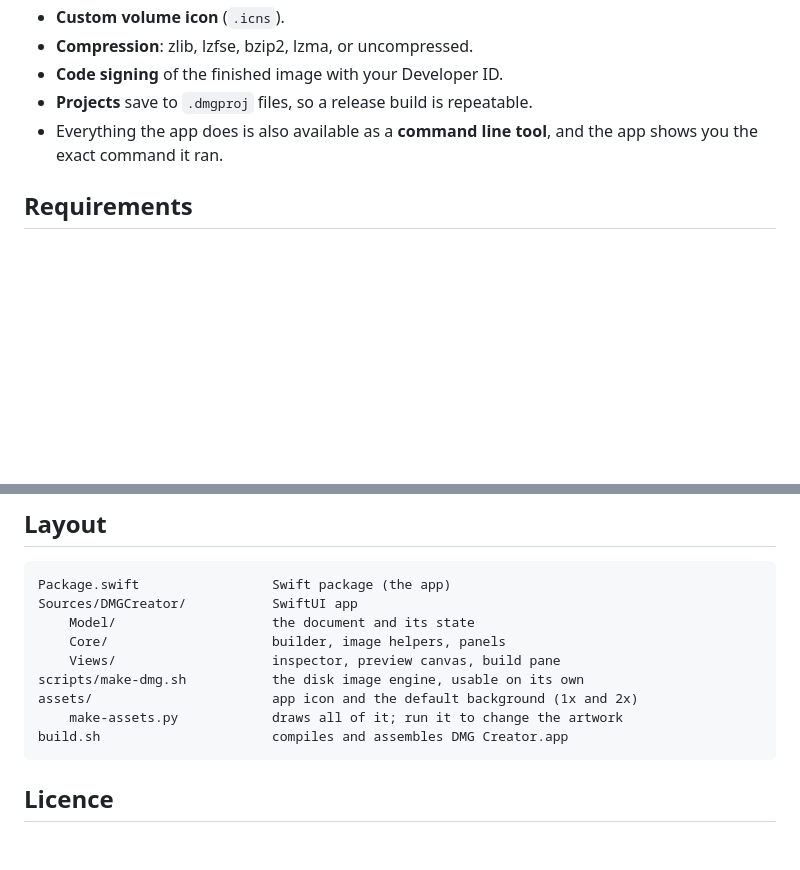
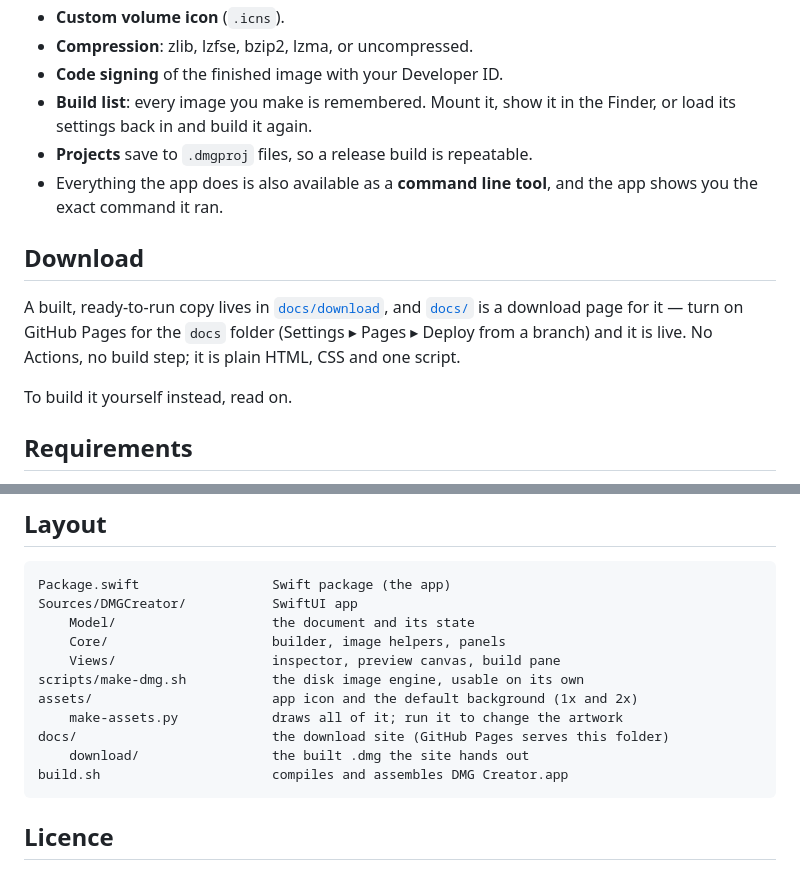
Before and after one commit to inew745/dmgcreate, a Markdown page: README.md, 2 parts joined by grey strips. GitHub-like rendering; blank space fills up the shorter version.

````diff
--- a/README.md
+++ b/README.md
@@ -26,9 +26,20 @@ when the image is mounted.
 - **Custom volume icon** (`.icns`).
 - **Compression**: zlib, lzfse, bzip2, lzma, or uncompressed.
 - **Code signing** of the finished image with your Developer ID.
+- **Build list**: every image you make is remembered. Mount it, show it in the
+  Finder, or load its settings back in and build it again.
 - **Projects** save to `.dmgproj` files, so a release build is repeatable.
 - Everything the app does is also available as a **command line tool**, and
   the app shows you the exact command it ran.
+
+## Download
+
+A built, ready-to-run copy lives in [`docs/download`](docs/download), and
+[`docs/`](docs) is a download page for it — turn on GitHub Pages for the
+`docs` folder (Settings ▸ Pages ▸ Deploy from a branch) and it is live. No
+Actions, no build step; it is plain HTML, CSS and one script.
+
+To build it yourself instead, read on.
 
 ## Requirements
 
@@ -143,6 +154,8 @@ Sources/DMGCreator/           SwiftUI app
 scripts/make-dmg.sh           the disk image engine, usable on its own
 assets/                       app icon and the default background (1x and 2x)
     make-assets.py            draws all of it; run it to change the artwork
+docs/                         the download site (GitHub Pages serves this folder)
+    download/                 the built .dmg the site hands out
 build.sh                      compiles and assembles DMG Creator.app
 ```
 
````
Also changed, not shown: docs/assets/appicon.png (added), docs/assets/applications-folder.png (added), docs/assets/default-background.png (added), docs/assets/default-background@2x.png (added), 11 other files.
